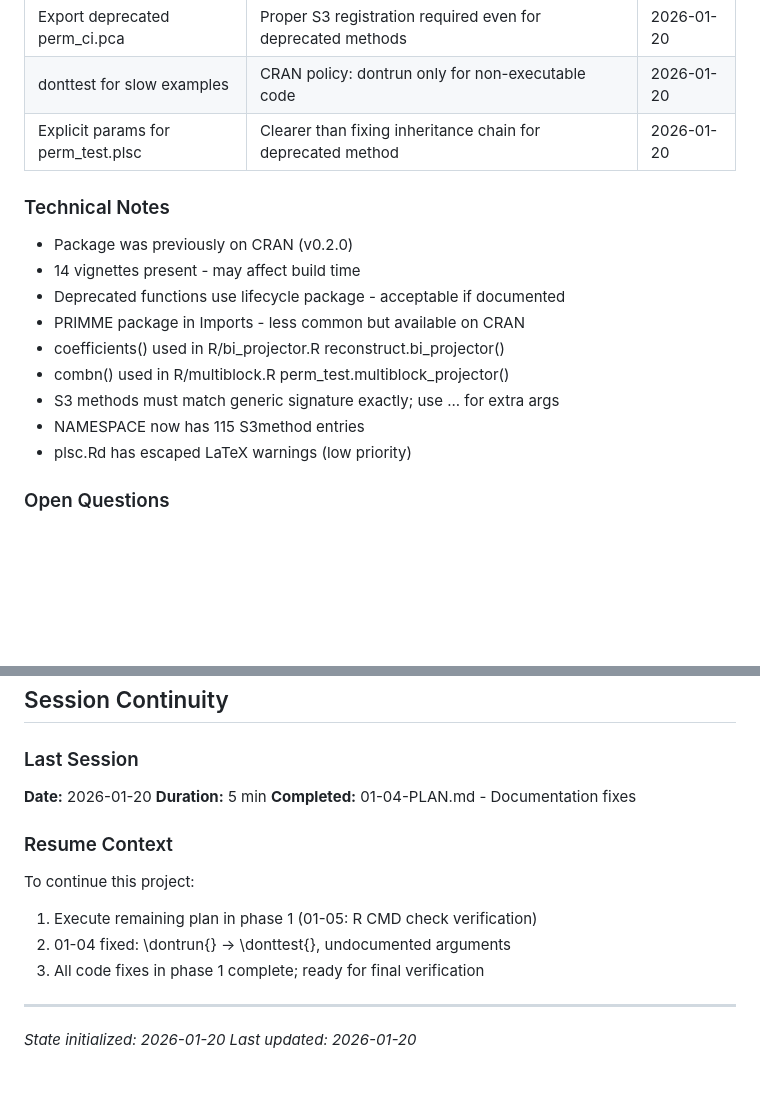
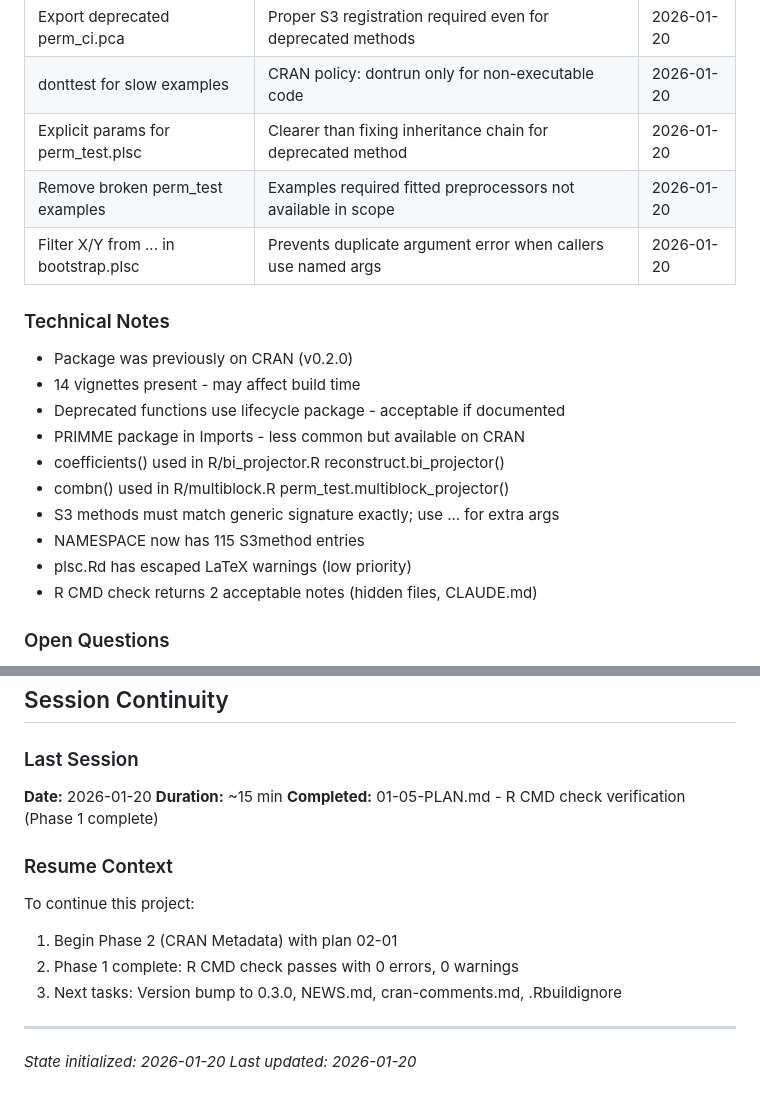
Before and after one commit to bbuchsbaum/multivarious, a Markdown page: .planning/STATE.md, 2 parts joined by grey strips. GitHub-like rendering; blank space fills up the shorter version.

```diff
--- a/.planning/STATE.md
+++ b/.planning/STATE.md
@@ -97,6 +107,8 @@ Overall: [###.......] ~4/11 requirements (partial)
 | Export deprecated perm_ci.pca | Proper S3 registration required even for deprecated methods | 2026-01-20 |
 | donttest for slow examples | CRAN policy: dontrun only for non-executable code | 2026-01-20 |
 | Explicit params for perm_test.plsc | Clearer than fixing inheritance chain for deprecated method | 2026-01-20 |
+| Remove broken perm_test examples | Examples required fitted preprocessors not available in scope | 2026-01-20 |
+| Filter X/Y from ... in bootstrap.plsc | Prevents duplicate argument error when callers use named args | 2026-01-20 |
 
 ### Technical Notes
 
@@ -109,6 +121,7 @@ Overall: [###.......] ~4/11 requirements (partial)
 - S3 methods must match generic signature exactly; use ... for extra args
 - NAMESPACE now has 115 S3method entries
 - plsc.Rd has escaped LaTeX warnings (low priority)
+- R CMD check returns 2 acceptable notes (hidden files, CLAUDE.md)
 
 ### Open Questions
 
@@ -126,15 +139,15 @@ None currently.
 ### Last Session
 
 **Date:** 2026-01-20
-**Duration:** 5 min
-**Completed:** 01-04-PLAN.md - Documentation fixes
+**Duration:** ~15 min
+**Completed:** 01-05-PLAN.md - R CMD check verification (Phase 1 complete)
 
 ### Resume Context
 
 To continue this project:
-1. Execute remaining plan in phase 1 (01-05: R CMD check verification)
-2. 01-04 fixed: \dontrun{} -> \donttest{}, undocumented arguments
-3. All code fixes in phase 1 complete; ready for final verification
+1. Begin Phase 2 (CRAN Metadata) with plan 02-01
+2. Phase 1 complete: R CMD check passes with 0 errors, 0 warnings
+3. Next tasks: Version bump to 0.3.0, NEWS.md, cran-comments.md, .Rbuildignore
 
 ---
 *State initialized: 2026-01-20*
```
Also changed, not shown: other parts of .planning/STATE.md (+25 -15 lines), 1 other file.
